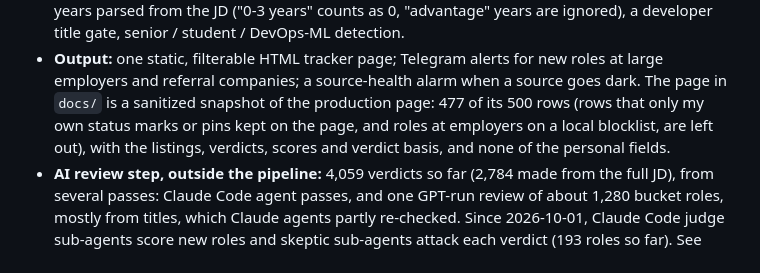
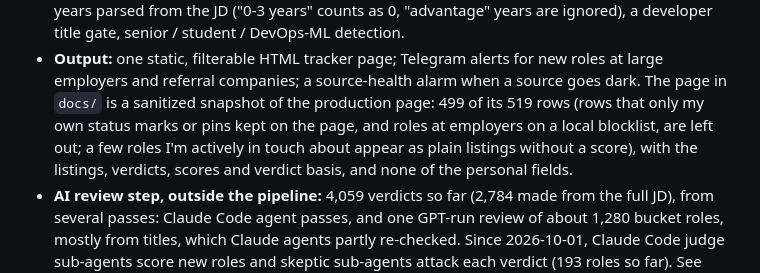
Before and after one commit to Ron-Salama/jobscan, a Markdown page: README.md, the part around one of its changes. Rendered like a GitHub page.

Commit message:
Snapshot: refresh from the latest scan; support plain listings without a score
Co-Authored-By: Claude Opus 5.5 <noreply@anthropic.com>

```diff
--- a/README.md
+++ b/README.md
@@ -47,9 +47,10 @@ lowest-priority rows.
   title gate, senior / student / DevOps-ML detection.
 - **Output:** one static, filterable HTML tracker page; Telegram alerts for new roles at large
   employers and referral companies; a source-health alarm when a source goes dark. The page in
-  `docs/` is a sanitized snapshot of the production page: 477 of its 500 rows (rows that only my
+  `docs/` is a sanitized snapshot of the production page: 499 of its 519 rows (rows that only my
   own status marks or pins kept on the page, and roles at employers on a local blocklist, are left
-  out), with the listings, verdicts, scores and verdict basis, and none of the personal fields.
+  out; a few roles I'm actively in touch about appear as plain listings without a score), with the
+  listings, verdicts, scores and verdict basis, and none of the personal fields.
 - **AI review step, outside the pipeline:** 4,059 verdicts so far (2,784 made from the full JD),
   from several passes: Claude Code agent passes, and one GPT-run review of about 1,280 bucket
   roles, mostly from titles, which Claude agents partly re-checked. Since 2026-10-01, Claude Code
```
Also changed, not shown: other parts of README.md (+1 -1 lines), CLAUDE.md (+2 -1 lines), docs/screenshot.png, 4 other files.
